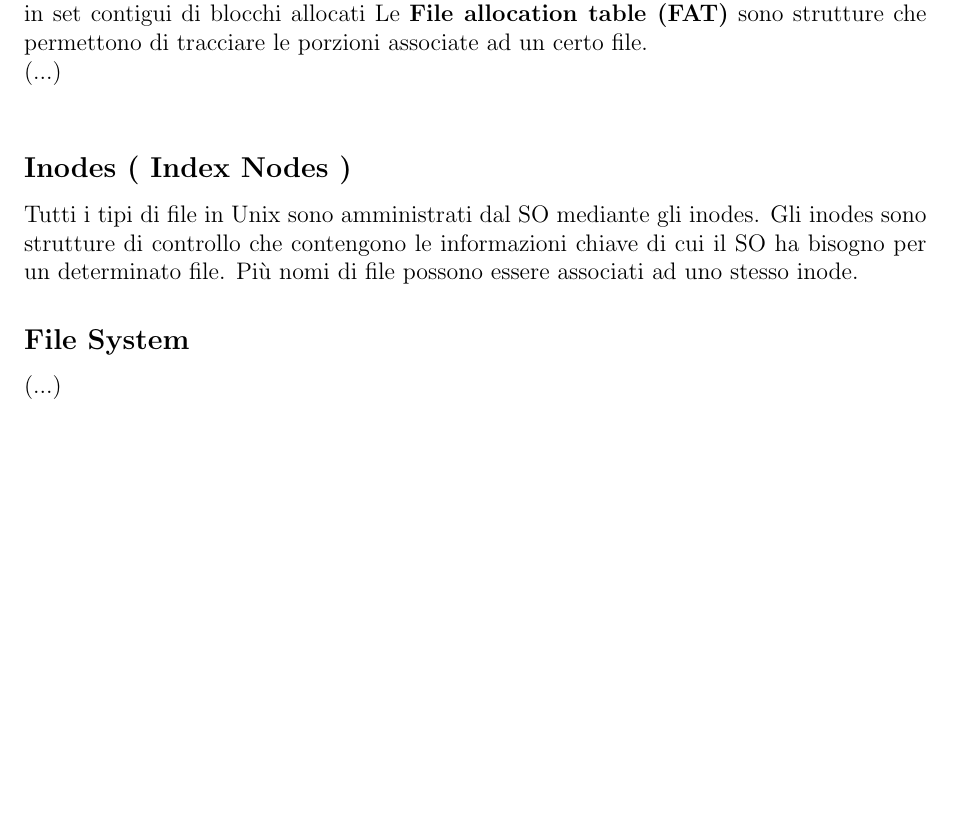
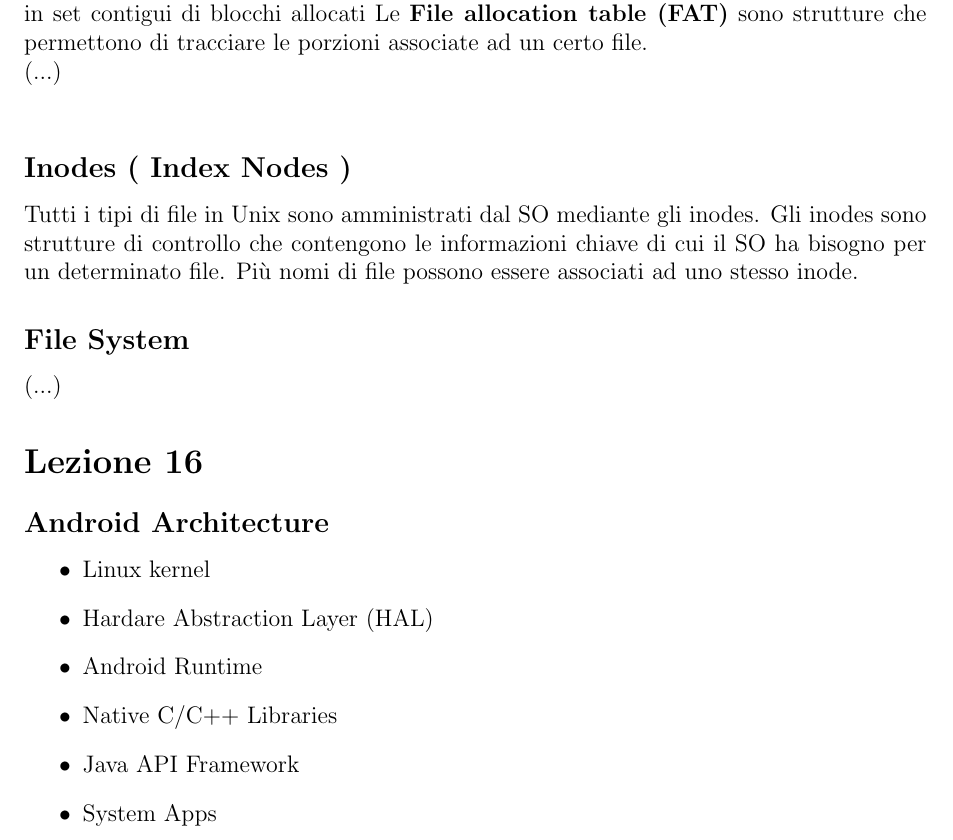
Before and after one commit to MirkoKiwi/Uni_Notes, a LaTeX document (Sistemi_Operativi/sistemi_operativi.tex): part of page 15 of 15, cut so that both start at the same text, the shorter picture padded with empty space. Compiled offline with pdfLaTeX.

Commit message:
Update sistemi_operativi

```diff
--- a/Sistemi_Operativi/sistemi_operativi.tex
+++ b/Sistemi_Operativi/sistemi_operativi.tex
@@ -560,6 +560,20 @@
 	(...)
 
 
+	\section*{Lezione 16}
+
+	\subsection*{Android Architecture}
+	\begin{itemize}
+		\item Linux kernel
+		\item Hardare Abstraction Layer (HAL)
+		\item Android Runtime
+		\item Native C/C++ Libraries
+		\item Java API Framework
+		\item System Apps
+	\end{itemize}
+
+
+
 
 
 \end{document}
```
Also changed, not shown: Sistemi_Operativi/sistemi_operativi.pdf.
